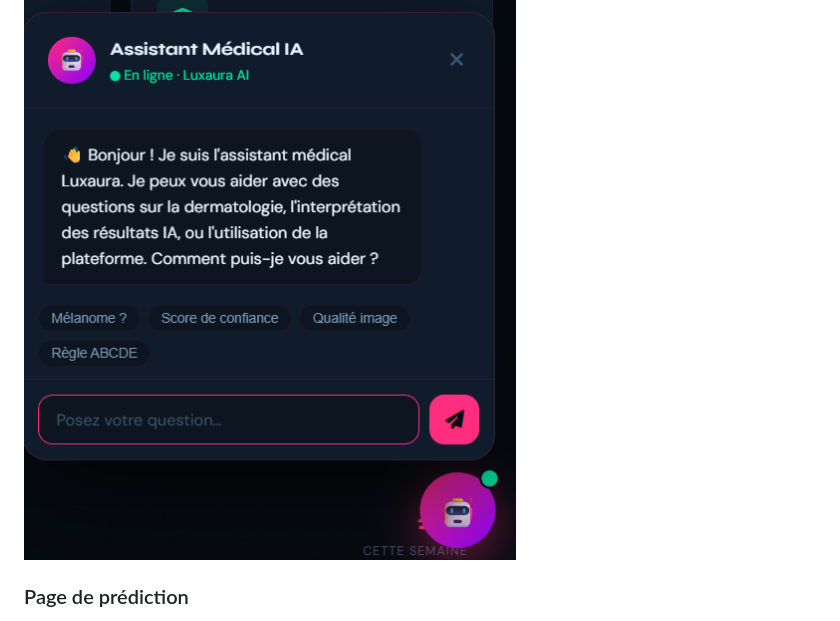
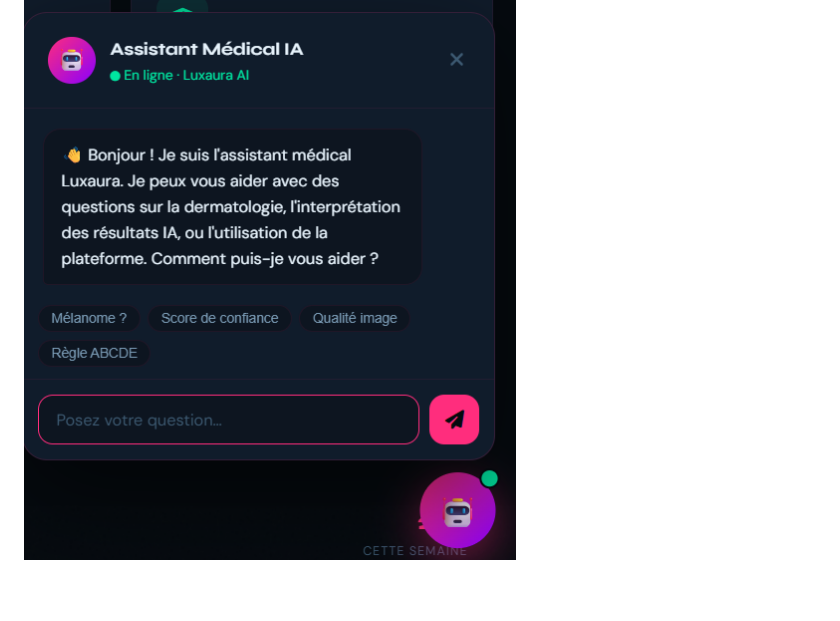
Before and after one commit to amlouknour11/Luxaura-ai, a Markdown page: Readme.md, the part around one of its changes. Drawn GitHub-style; blank space fills up the shorter version.

```diff
--- a/Readme.md
+++ b/Readme.md
@@ -75,5 +75,4 @@ Les captures d’écran suivantes montrent l’interface principale de la platef
 
 ![Capture d'écran de l'assistant médical AI](screenshots/assistant.png)
 
-### Page de prédiction
 
```
Also changed, not shown: other parts of Readme.md (+0 -5 lines).
